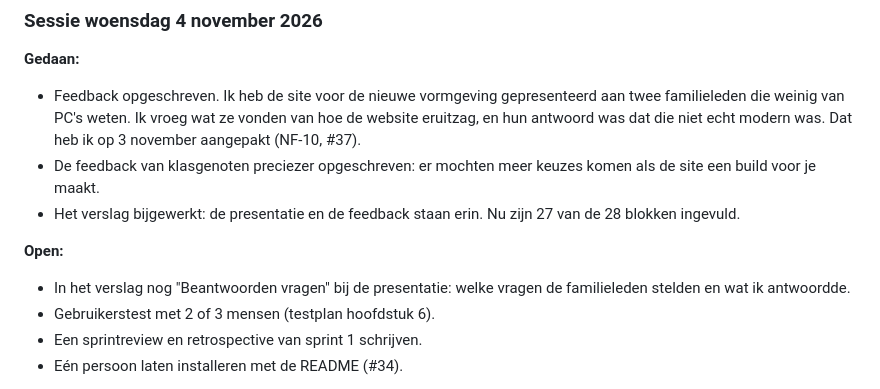
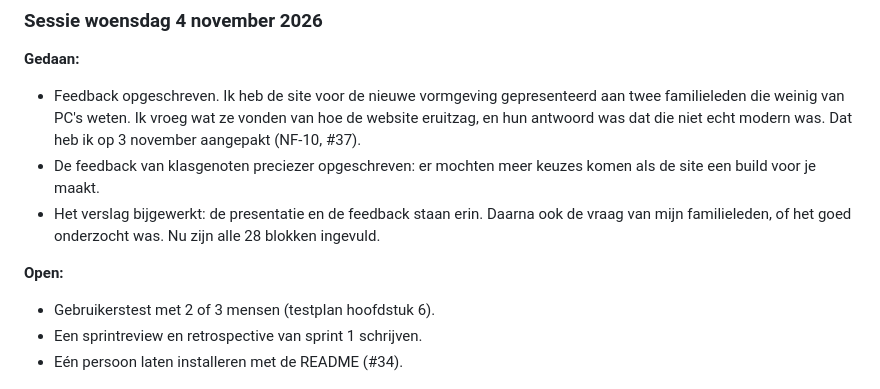
Before and after one commit to Niels023/pc-bouwplanner, a Markdown page: docs/voortgang.md, the part around the change. Rendered like a GitHub page.

Commit message:
docs: verslag compleet in de voortgang

```diff
--- a/docs/voortgang.md
+++ b/docs/voortgang.md
@@ -142,11 +142,10 @@ Start: woensdag 28 oktober 2026.
 
 - Feedback opgeschreven. Ik heb de site voor de nieuwe vormgeving gepresenteerd aan twee familieleden die weinig van PC's weten. Ik vroeg wat ze vonden van hoe de website eruitzag, en hun antwoord was dat die niet echt modern was. Dat heb ik op 3 november aangepakt (NF-10, #37).
 - De feedback van klasgenoten preciezer opgeschreven: er mochten meer keuzes komen als de site een build voor je maakt.
-- Het verslag bijgewerkt: de presentatie en de feedback staan erin. Nu zijn 27 van de 28 blokken ingevuld.
+- Het verslag bijgewerkt: de presentatie en de feedback staan erin. Daarna ook de vraag van mijn familieleden, of het goed onderzocht was. Nu zijn alle 28 blokken ingevuld.
 
 **Open:**
 
-- In het verslag nog "Beantwoorden vragen" bij de presentatie: welke vragen de familieleden stelden en wat ik antwoordde.
 - Gebruikerstest met 2 of 3 mensen (testplan hoofdstuk 6).
 - Een sprintreview en retrospective van sprint 1 schrijven.
 - Eén persoon laten installeren met de README (#34).
```
